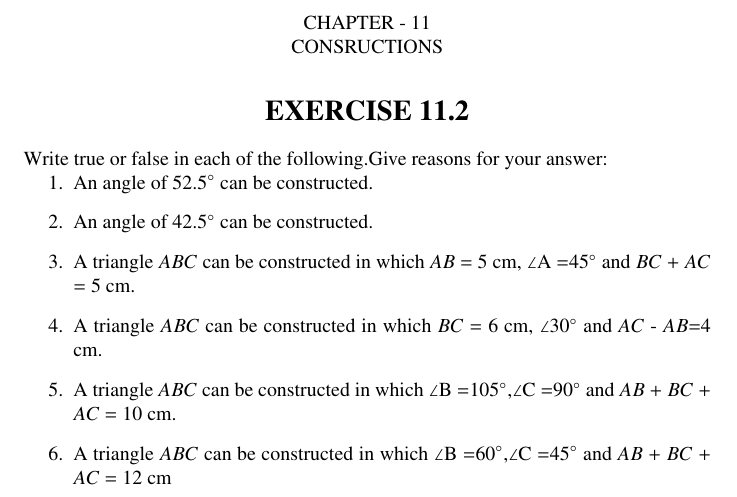
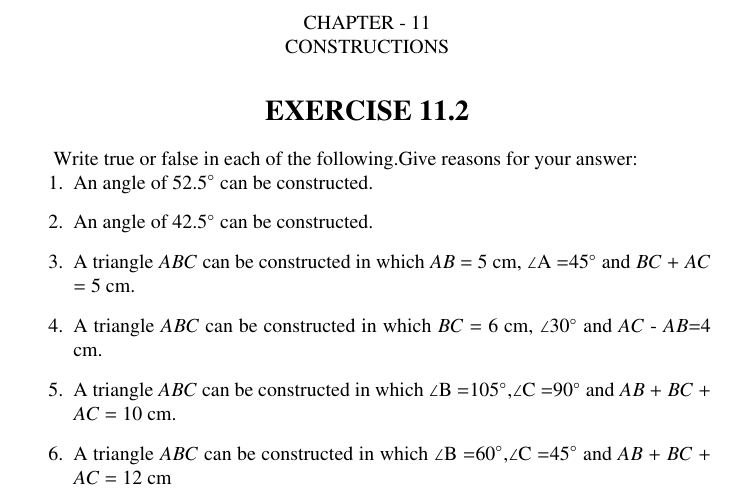
Before and after one commit to pavangoudmanchanpally/Latex, a LaTeX document (9.11.2/9.11.2.tex): part of the page, cut so that both start at the same text. Compiled offline with pdfLaTeX.

Commit message:
Add files via upload

```diff
--- a/9.11.2/9.11.2.tex
+++ b/9.11.2/9.11.2.tex
@@ -17,9 +17,10 @@
 
 \begin{document}
 \begin{center}
-\textbf\large{CHAPTER - 11 \\ CONSRUCTIONS}
+\textbf\large{CHAPTER - 11 \\ CONSTRUCTIONS}
 \section*{EXERCISE 11.2}
 \end{center}
+
 Write true or false in each of the following.Give reasons for your answer:
 \begin{enumerate}
 \item An angle of 52.5$\degree$ can be constructed.
```
Also changed, not shown: 9.11.2/9.11.2.pdf (added), 2 other files.
